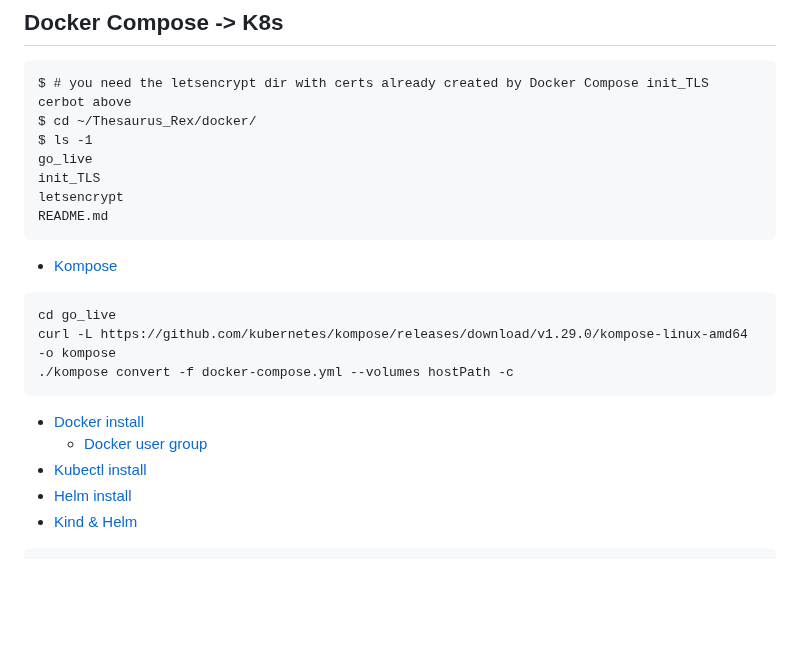
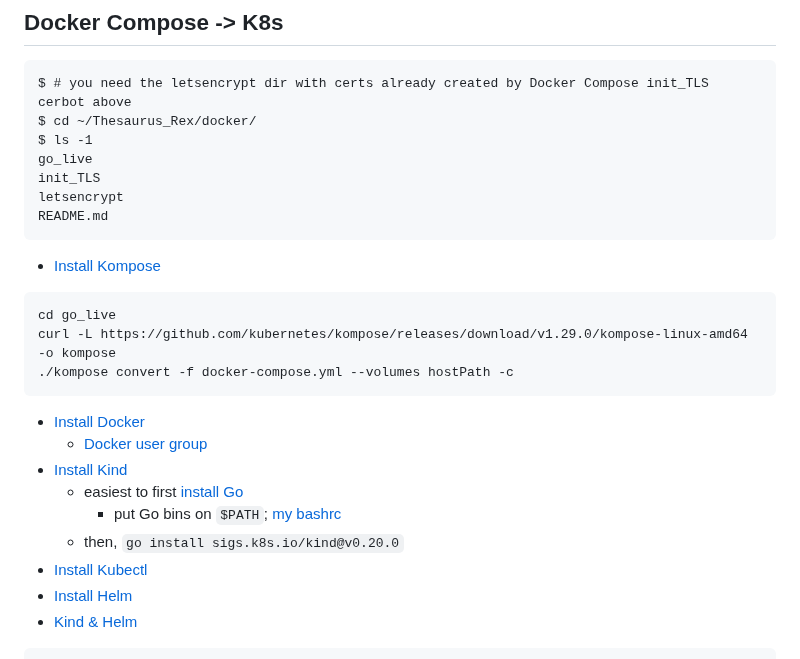
Before and after one commit to treatmesubj/Thesaurus_Rex, a Markdown page: docker/README.md, the part around the change. Rendered like a GitHub page; blank space fills up the shorter version.

Commit message:
installs

````diff
--- a/docker/README.md
+++ b/docker/README.md
@@ -82,7 +82,7 @@ letsencrypt
 README.md
 ```
 
-- [Kompose](https://github.com/kubernetes/kompose)
+- [Install Kompose](https://github.com/kubernetes/kompose)
 
 ```bash
 cd go_live
@@ -90,10 +90,14 @@ curl -L https://github.com/kubernetes/kompose/releases/download/v1.29.0/kompose-
 ./kompose convert -f docker-compose.yml --volumes hostPath -c
 ```
 
-- [Docker install](https://docs.docker.com/engine/install/debian/)
+- [Install Docker](https://docs.docker.com/engine/install/debian/)
     - [Docker user group](https://docs.docker.com/engine/install/linux-postinstall/)
-- [Kubectl install](https://kubernetes.io/docs/tasks/tools/install-kubectl-linux/)
-- [Helm install](https://helm.sh/docs/intro/install/)
+- [Install Kind](https://kind.sigs.k8s.io/docs/user/quick-start/#installation)
+    - easiest to first [install Go](https://go.dev/doc/install)
+        - put Go bins on `$PATH`; [my bashrc](https://github.com/treatmesubj/Tips-Tricks/blob/master/configs/Linux/Bash/.bashrc_john.sh)
+    - then, `go install sigs.k8s.io/kind@v0.20.0`
+- [Install Kubectl](https://kubernetes.io/docs/tasks/tools/install-kubectl-linux/)
+- [Install Helm](https://helm.sh/docs/intro/install/)
 - [Kind & Helm](https://faun.pub/local-kubernetes-with-kind-helm-and-a-sample-service-4755e3e6eff4)
 
 ```bash
````
